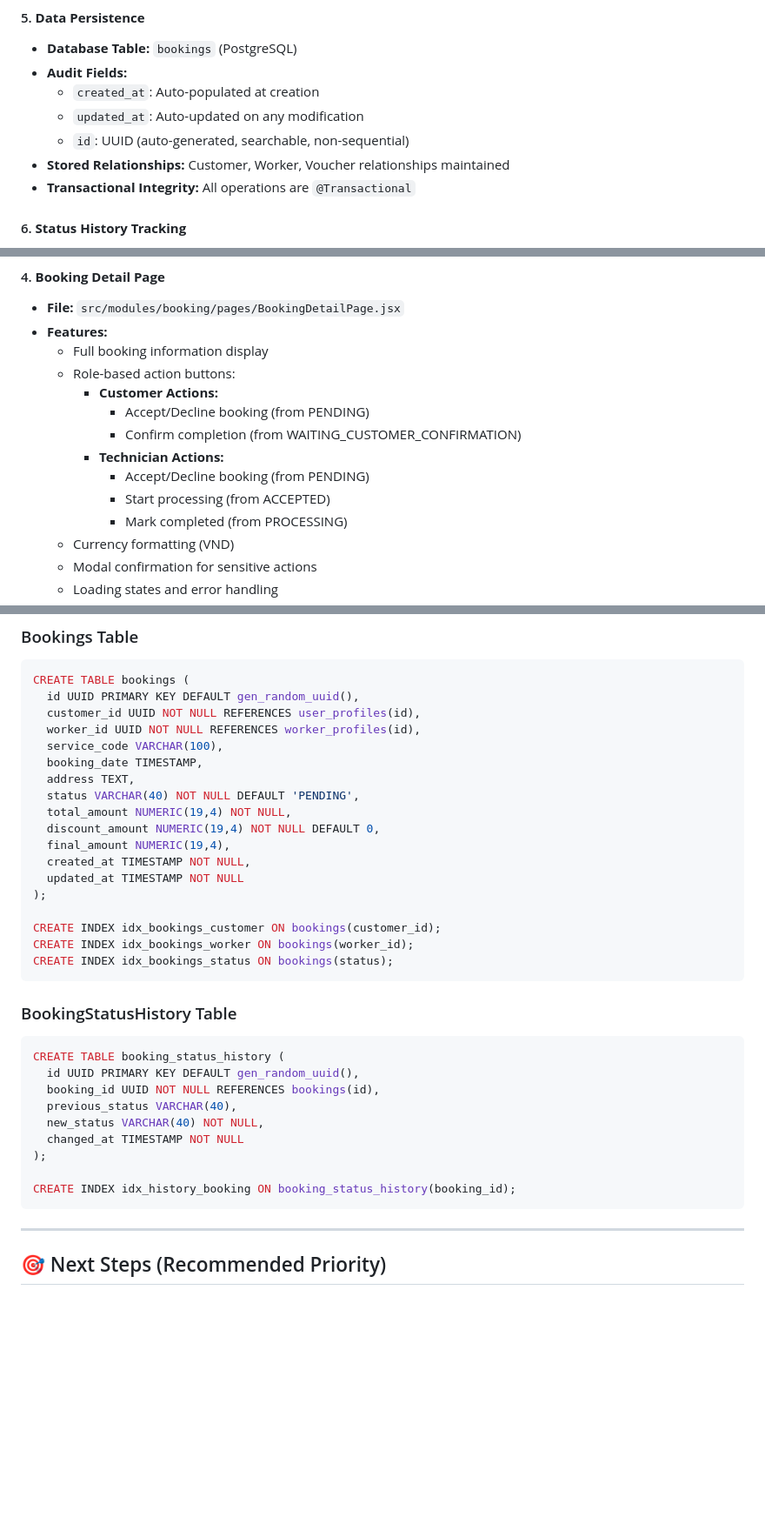
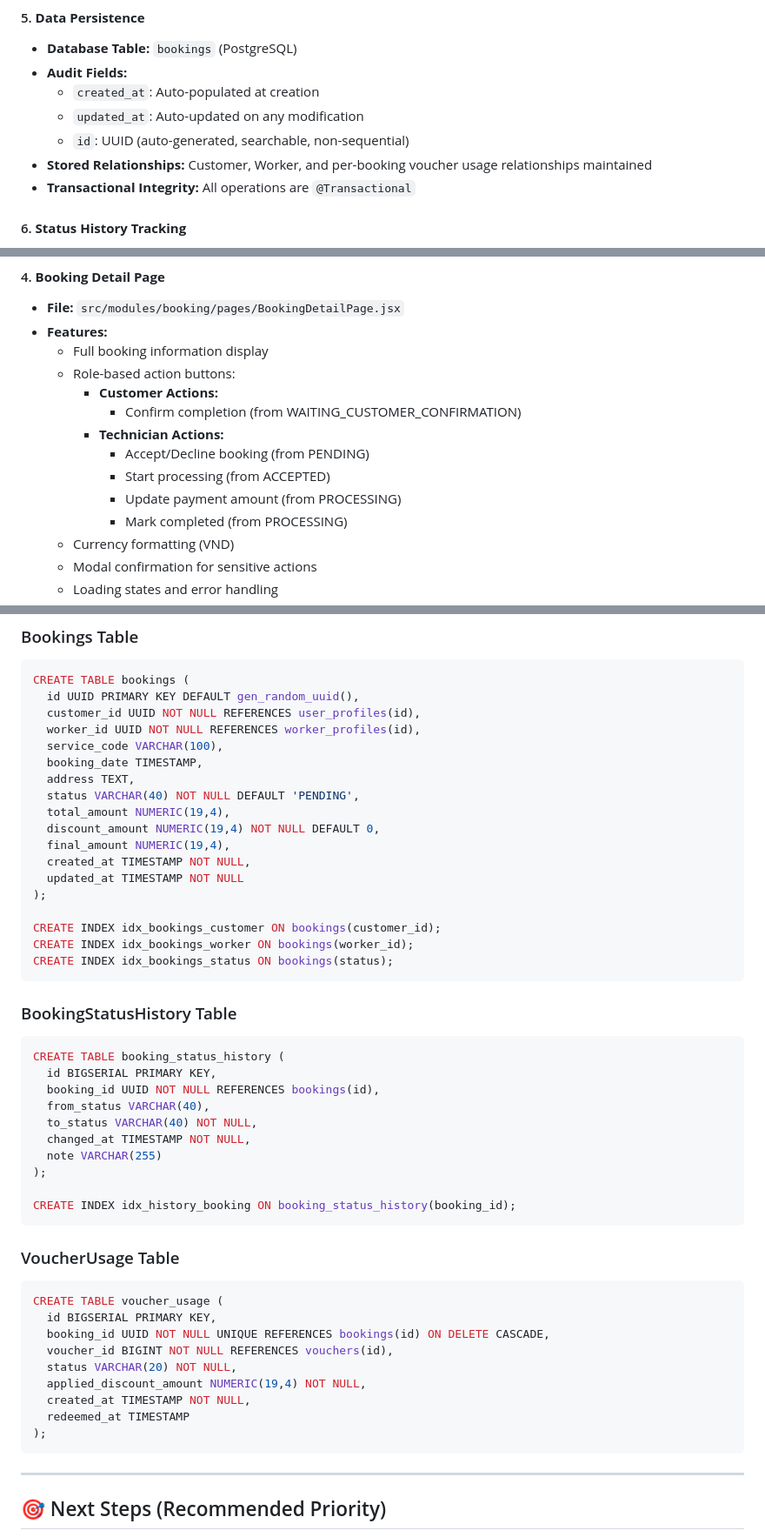
Before and after one commit to Dyuedu/HandyGo, a Markdown page: docs/BOOKING_FEATURE_SUMMARY.md, 3 parts joined by grey strips. Shown at 87% size. Drawn GitHub-style; blank space fills up the shorter version.

````diff
--- a/docs/BOOKING_FEATURE_SUMMARY.md
+++ b/docs/BOOKING_FEATURE_SUMMARY.md
@@ -88,7 +88,7 @@ The **Booking Feature** is the core transaction system that connects customers (
   - `created_at`: Auto-populated at creation
   - `updated_at`: Auto-updated on any modification
   - `id`: UUID (auto-generated, searchable, non-sequential)
-- **Stored Relationships:** Customer, Worker, Voucher relationships maintained
+- **Stored Relationships:** Customer, Worker, and per-booking voucher usage relationships maintained
 - **Transactional Integrity:** All operations are `@Transactional`
 
 #### 6. **Status History Tracking**
@@ -155,11 +157,11 @@ The **Booking Feature** is the core transaction system that connects customers (
   - Full booking information display
   - Role-based action buttons:
     - **Customer Actions:**
-      - Accept/Decline booking (from PENDING)
       - Confirm completion (from WAITING_CUSTOMER_CONFIRMATION)
     - **Technician Actions:**
       - Accept/Decline booking (from PENDING)
       - Start processing (from ACCEPTED)
+      - Update payment amount (from PROCESSING)
       - Mark completed (from PROCESSING)
   - Currency formatting (VND)
   - Modal confirmation for sensitive actions
@@ -556,7 +594,7 @@ CREATE TABLE bookings (
   booking_date TIMESTAMP,
   address TEXT,
   status VARCHAR(40) NOT NULL DEFAULT 'PENDING',
-  total_amount NUMERIC(19,4) NOT NULL,
+  total_amount NUMERIC(19,4),
   discount_amount NUMERIC(19,4) NOT NULL DEFAULT 0,
   final_amount NUMERIC(19,4),
   created_at TIMESTAMP NOT NULL,
@@ -571,14 +609,28 @@ CREATE INDEX idx_bookings_status ON bookings(status);
 ### BookingStatusHistory Table
 ```sql
 CREATE TABLE booking_status_history (
-  id UUID PRIMARY KEY DEFAULT gen_random_uuid(),
+  id BIGSERIAL PRIMARY KEY,
   booking_id UUID NOT NULL REFERENCES bookings(id),
-  previous_status VARCHAR(40),
-  new_status VARCHAR(40) NOT NULL,
-  changed_at TIMESTAMP NOT NULL
+  from_status VARCHAR(40),
+  to_status VARCHAR(40) NOT NULL,
+  changed_at TIMESTAMP NOT NULL,
+  note VARCHAR(255)
 );
 
 CREATE INDEX idx_history_booking ON booking_status_history(booking_id);
+```
+
+### VoucherUsage Table
+```sql
+CREATE TABLE voucher_usage (
+  id BIGSERIAL PRIMARY KEY,
+  booking_id UUID NOT NULL UNIQUE REFERENCES bookings(id) ON DELETE CASCADE,
+  voucher_id BIGINT NOT NULL REFERENCES vouchers(id),
+  status VARCHAR(20) NOT NULL,
+  applied_discount_amount NUMERIC(19,4) NOT NULL,
+  created_at TIMESTAMP NOT NULL,
+  redeemed_at TIMESTAMP
+);
 ```
 
 ---
````
Also changed, not shown: other parts of docs/BOOKING_FEATURE_SUMMARY.md (+51 -13 lines).
